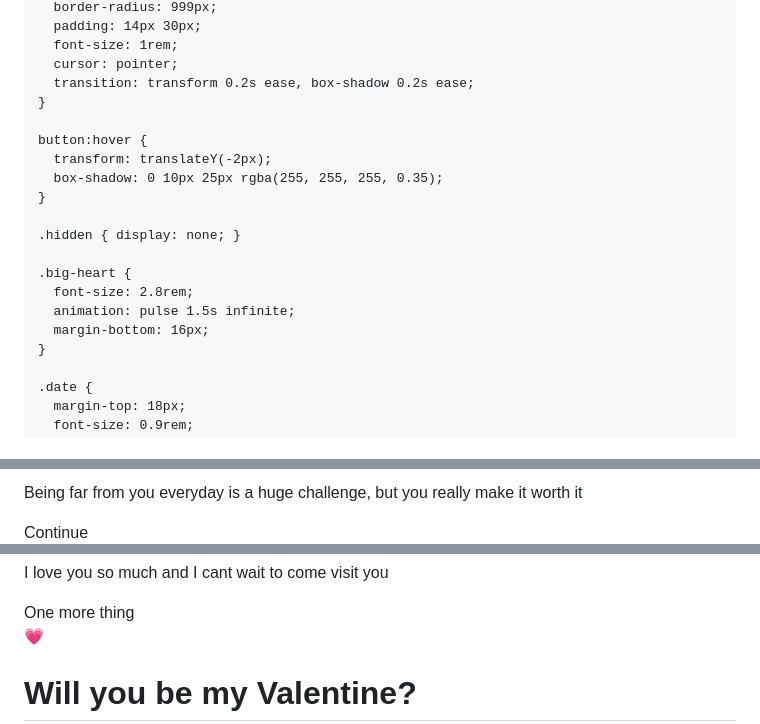
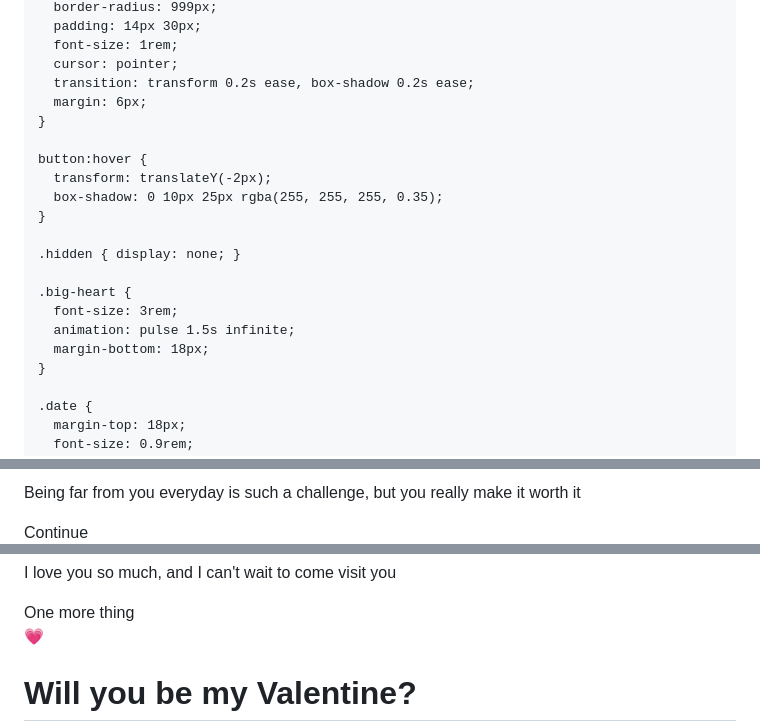
Before and after one commit to zachmyers728-sketch/feb14, a Markdown page: README.md, 3 parts joined by grey strips. Drawn GitHub-style.

```diff
--- a/README.md
+++ b/README.md
@@ -93,6 +86,7 @@
       font-size: 1rem;
       cursor: pointer;
       transition: transform 0.2s ease, box-shadow 0.2s ease;
+      margin: 6px;
     }
 
     button:hover {
@@ -103,9 +97,9 @@
     .hidden { display: none; }
 
     .big-heart {
-      font-size: 2.8rem;
+      font-size: 3rem;
       animation: pulse 1.5s infinite;
-      margin-bottom: 16px;
+      margin-bottom: 18px;
     }
 
     .date {
@@ -141,5 +148,5 @@
     <p>
-      Being far from you everyday is a huge challenge,
+      Being far from you everyday is such a challenge,
       but you really make it worth it
     </p>
     <button onclick="nextStep()">Continue</button>
@@ -148,6 +156,7 @@
   <div class="card hidden" id="step2">
     <p>
-      I love you so much and I cant wait to come visit you
+      I love you so much,
+      and I can't wait to come visit you
     </p>
     <button onclick="finalStep()">One more thing</button>
   </div>
```
Also changed, not shown: other parts of README.md (+83 -28 lines).
